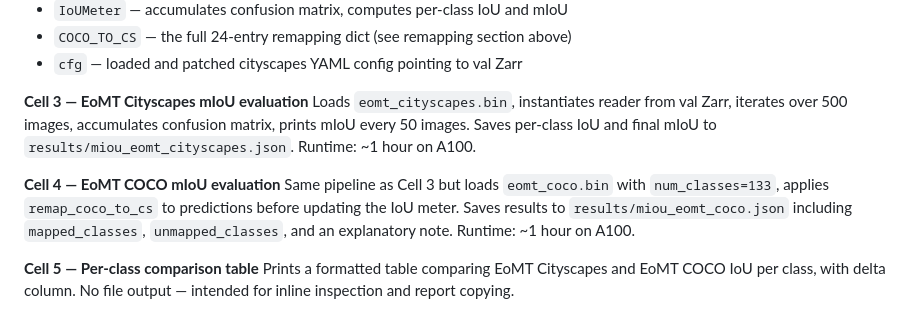
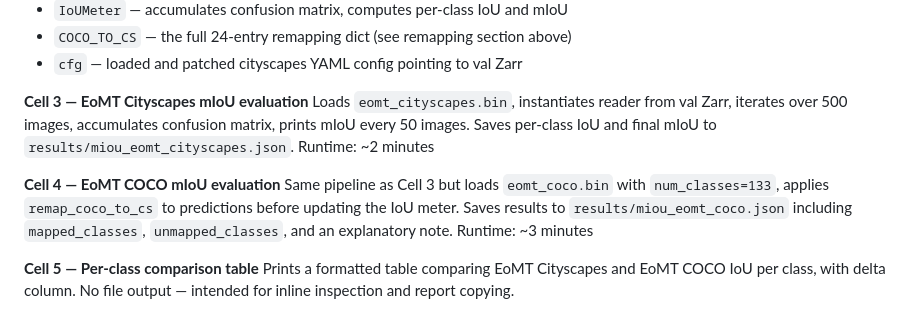
Before and after one commit to matteosisti/Foundamental_Ai, a Markdown page: UPDATE/STATUS_UPDATE_2026_05_08.md, the part around the change. Rendered like a GitHub page.

Commit message:
Revise runtime for EoMT Cityscapes and COCO evaluations
Updated runtime estimates for EoMT evaluations in the status update.

```diff
--- a/UPDATE/STATUS_UPDATE_2026_05_08.md
+++ b/UPDATE/STATUS_UPDATE_2026_05_08.md
@@ -187,10 +187,10 @@ Defines all shared utilities used across evaluations:
 - `cfg` — loaded and patched cityscapes YAML config pointing to val Zarr
 
 **Cell 3 — EoMT Cityscapes mIoU evaluation**
-Loads `eomt_cityscapes.bin`, instantiates reader from val Zarr, iterates over 500 images, accumulates confusion matrix, prints mIoU every 50 images. Saves per-class IoU and final mIoU to `results/miou_eomt_cityscapes.json`. Runtime: ~1 hour on A100.
+Loads `eomt_cityscapes.bin`, instantiates reader from val Zarr, iterates over 500 images, accumulates confusion matrix, prints mIoU every 50 images. Saves per-class IoU and final mIoU to `results/miou_eomt_cityscapes.json`. Runtime: ~2 minutes
 
 **Cell 4 — EoMT COCO mIoU evaluation**
-Same pipeline as Cell 3 but loads `eomt_coco.bin` with `num_classes=133`, applies `remap_coco_to_cs` to predictions before updating the IoU meter. Saves results to `results/miou_eomt_coco.json` including `mapped_classes`, `unmapped_classes`, and an explanatory note. Runtime: ~1 hour on A100.
+Same pipeline as Cell 3 but loads `eomt_coco.bin` with `num_classes=133`, applies `remap_coco_to_cs` to predictions before updating the IoU meter. Saves results to `results/miou_eomt_coco.json` including `mapped_classes`, `unmapped_classes`, and an explanatory note. Runtime: ~3 minutes
 
 **Cell 5 — Per-class comparison table**
 Prints a formatted table comparing EoMT Cityscapes and EoMT COCO IoU per class, with delta column. No file output — intended for inline inspection and report copying.
```
